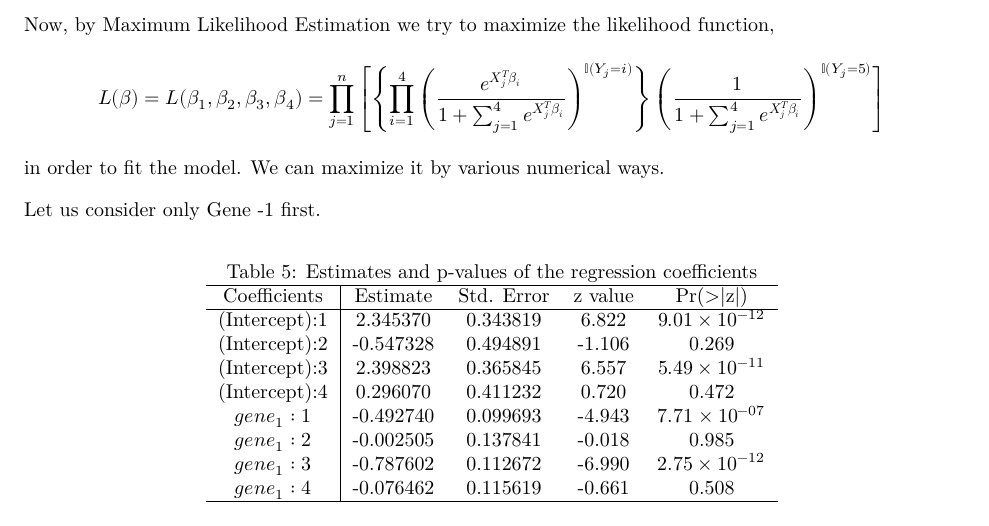
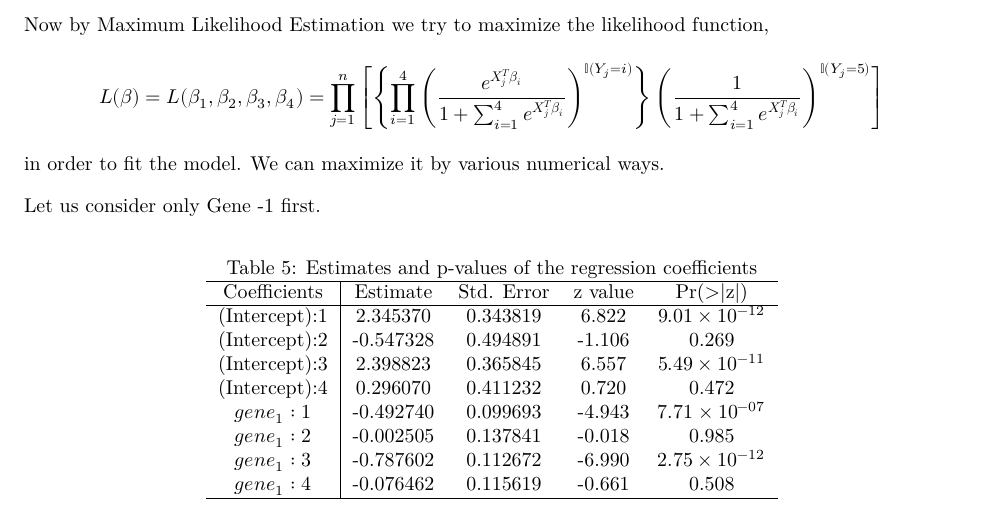
Before and after one commit to royalsky13/MTH209-Group-Project, a Quarto document (Report/Report.qmd): part of page 21 of 34, cut so that both start at the same text. Rendered offline with R 4.5, knitr and Pandoc in place of Quarto, then LaTeX, with nearby package versions; some code elsewhere in the file could not run offline.

Commit message:
Update Report.qmd

```diff
--- a/Report/Report.qmd
+++ b/Report/Report.qmd
@@ -659,5 +659,5 @@ Therefore, $P(Y_j = i) = \pi_{ij} = \frac{e^{\boldsymbol{X^T_j\beta_i}}}{1+\sum_
 
-Now, by Maximum Likelihood Estimation we try to maximize the likelihood function, $$L(\beta) = L(\beta_1, \beta_2, \beta_3,\beta_4) = \prod_{j = 1}^{n} \left[\left\{\prod_{i=1}^{4} \left( \frac{e^{\boldsymbol{X^T_j\beta_i}}}{1+\sum_{j=1}^{4}e^{\boldsymbol{X^T_j\beta_i}}} \right)^{\mathbb{I}(Y_j=i)}\right\} \left( \frac{1}{1+\sum_{j=1}^{4}e^{\boldsymbol{X^T_j\beta_i}}} \right)^{\mathbb{I}(Y_j=5)} \right]$$ in order to fit the model. We can maximize it by various numerical ways.
+Now by Maximum Likelihood Estimation we try to maximize the likelihood function, $$L(\beta) = L(\beta_1, \beta_2, \beta_3,\beta_4) = \prod_{j = 1}^{n} \left[\left\{\prod_{i=1}^{4} \left( \frac{e^{\boldsymbol{X^T_j\beta_i}}}{1+\sum_{i=1}^{4}e^{\boldsymbol{X^T_j\beta_i}}} \right)^{\mathbb{I}(Y_j=i)}\right\} \left( \frac{1}{1+\sum_{i=1}^{4}e^{\boldsymbol{X^T_j\beta_i}}} \right)^{\mathbb{I}(Y_j=5)} \right]$$ in order to fit the model. We can maximize it by various numerical ways.
 
 Let us consider only Gene -$1$ first.
 
```
Also changed, not shown: Report/Report.qmd (2 more changed lines).
